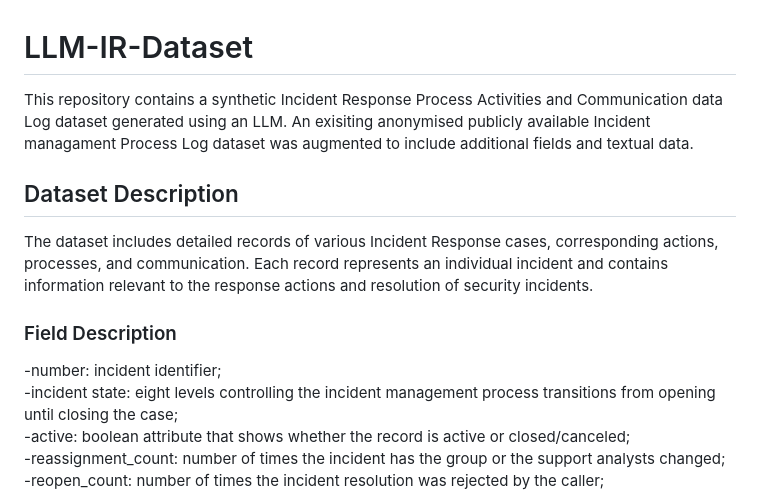
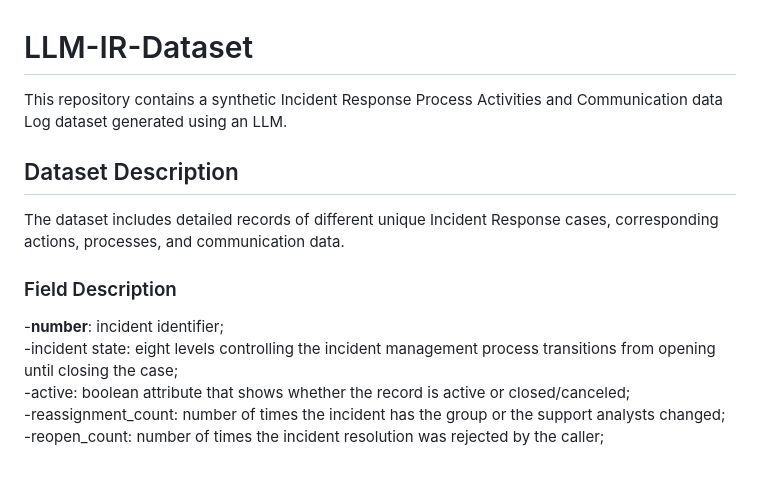
Before and after one commit to haulaah/IR-DATASET, a Markdown page: README.md, the part around the change. Rendered like a GitHub page; blank space fills up the shorter version.

```diff
--- a/README.md
+++ b/README.md
@@ -1,14 +1,14 @@
 # LLM-IR-Dataset
 
-This repository contains a synthetic Incident Response Process Activities and Communication data Log dataset generated using an LLM. An exisiting anonymised publicly available Incident managament Process Log dataset was augmented to include additional fields and textual data.
+This repository contains a synthetic Incident Response Process Activities and Communication data Log dataset generated using an LLM.
 
 ## Dataset Description
 
-The dataset includes detailed records of various Incident Response cases, corresponding actions, processes, and communication. Each record represents an individual incident and contains information relevant to the response actions and resolution of security incidents.
+The dataset includes detailed records of different unique Incident Response cases, corresponding actions, processes, and communication data.
 
 ### Field Description
 
--number: incident identifier; <br>
+-**number**: incident identifier; <br>
 -incident state: eight levels controlling the incident management process transitions from opening until closing the case;<br>
 -active: boolean attribute that shows whether the record is active or closed/canceled;<br>
 -reassignment_count: number of times the incident has the group or the support analysts changed;<br>
```
